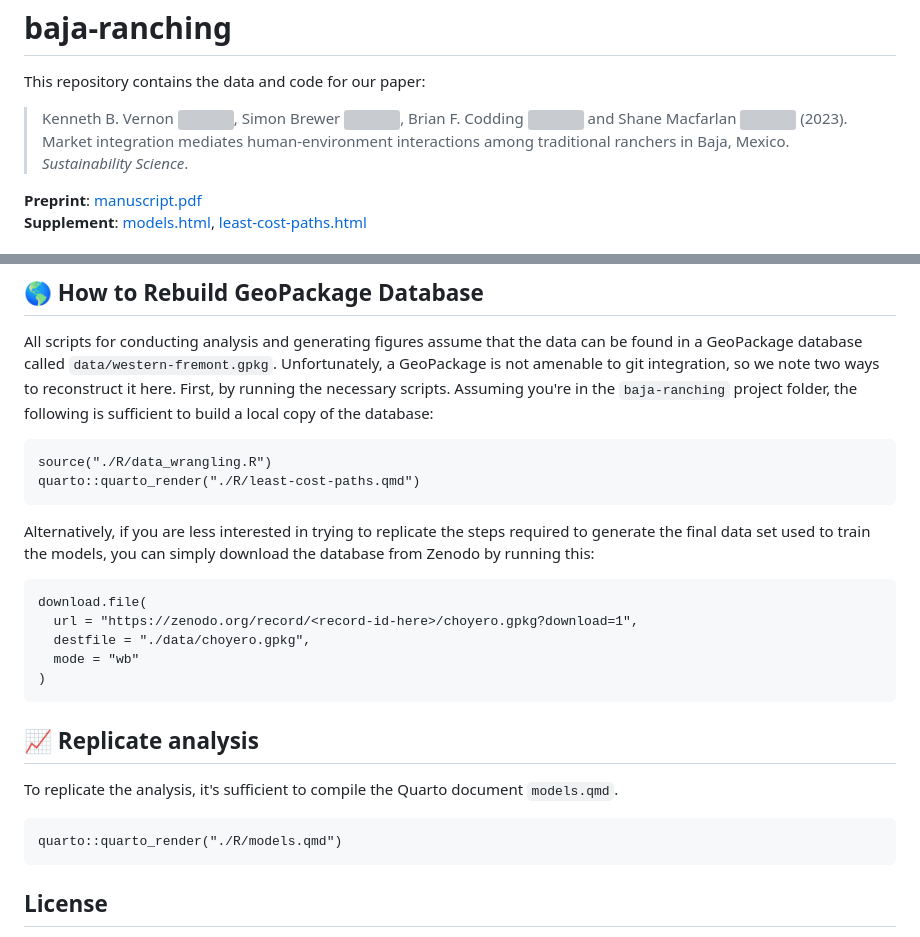
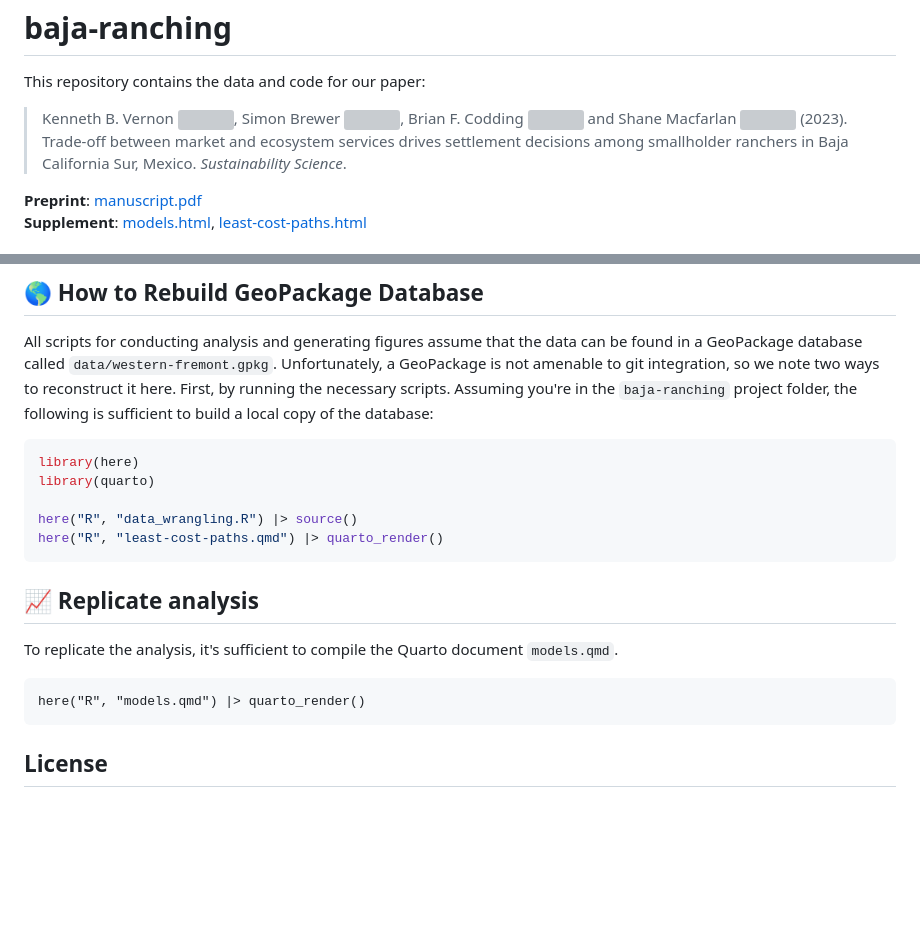
Before and after one commit to kbvernon/baja-ranching, a Markdown page: README.md, 2 parts joined by grey strips. Drawn GitHub-style; blank space fills up the shorter version; grey boxes are pictures that could not be loaded.

Commit message:
update paper title, expand on how to rebuild geopackage database

````diff
--- a/README.md
+++ b/README.md
@@ -15,7 +15,7 @@ This repository contains the data and code for our paper:
 > [![](https://orcid.org/sites/default/files/images/orcid_16x16.png)](https://orcid.org/0000-0001-7977-8568)
 > and Shane Macfarlan
 > [![](https://orcid.org/sites/default/files/images/orcid_16x16.png)](https://orcid.org/0000-0002-6332-9829)
-> (2023). Market integration mediates human-environment interactions among traditional ranchers in Baja, Mexico.
+> (2023). Trade-off between market and ecosystem services drives settlement decisions among smallholder ranchers in Baja California Sur, Mexico.
 > *Sustainability Science*.
 
 **Preprint**: [manuscript.pdf](/manuscript/manuscript.pdf)
@@ -52,19 +52,12 @@ the data can be found in a GeoPackage database called
 to git integration, so we note two ways to reconstruct it here. First, by running the necessary scripts. Assuming you're in the `baja-ranching` project folder, the following
 is sufficient to build a local copy of the database:
 
-```
-source("./R/data_wrangling.R")
-quarto::quarto_render("./R/least-cost-paths.qmd")
-```
+```r
+library(here)
+library(quarto)
 
-Alternatively, if you are less interested in trying to replicate the steps required to generate the final data set used to train the models, you can simply download the database from Zenodo by running this:
-
-```
-download.file(
-  url = "https://zenodo.org/record/<record-id-here>/choyero.gpkg?download=1",
-  destfile = "./data/choyero.gpkg",
-  mode = "wb"
-)
+here("R", "data_wrangling.R") |> source()
+here("R", "least-cost-paths.qmd") |> quarto_render()
 ```
 
 ## 📈 Replicate analysis
@@ -72,7 +65,7 @@ download.file(
 To replicate the analysis, it's sufficient to compile the Quarto document `models.qmd`.
 
 ```
-quarto::quarto_render("./R/models.qmd")
+here("R", "models.qmd") |> quarto_render()
 ```
 
 ## License
````
